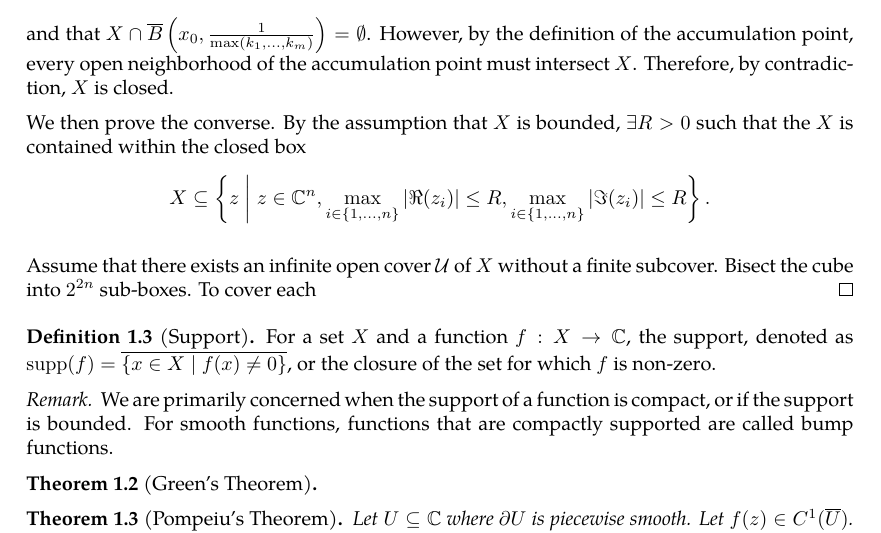
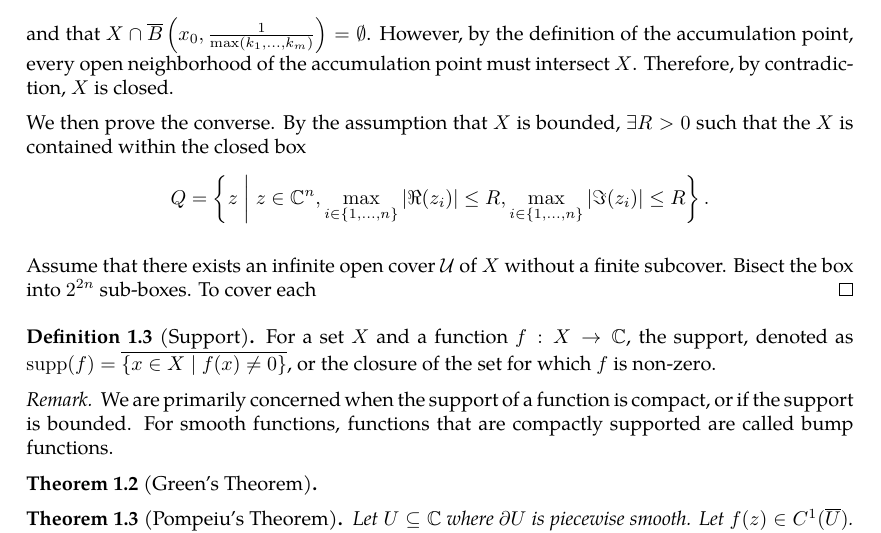
Before and after one commit to slipperking/complex-analysis-latex, a LaTeX document (main.tex): part of page 2 of 2, cut so that both start at the same text. Compiled offline with pdfLaTeX.

Commit message:
overleaf_to_git (Fri May 16 21:46:01 2025 -0700): update main.tex from r558 to r560

```diff
--- a/main.tex
+++ b/main.tex
@@ -79,9 +79,9 @@ For a set $X\in\mathbb{C}^n$, define the closure of $X$, or $\overline{X}$ to be
     \[\mathcal{U}=\left\{\mathbb{C}^n\setminus\overline{B}\left(x_0,\frac{1}{k}\right)\;\middle|\; \forall k\in\mathbb{N}\right\}.\] By assumption, there exists a finite subcover \(\mathcal{C}=\left\{\mathbb{C}^n\setminus\overline{B}\left(x_0,\frac{1}{k_i}\right)\;\middle|\; i=1,2,\ldots,m\right\}\). Then, \[X\subseteq\mathbb{C}^n\setminus\overline{B}\left(x_0,\frac{1}{\max(k_1,\ldots,k_m)}\right),\]
     and that $X\cap\overline{B}\left(x_0,\frac{1}{\max(k_1,\ldots,k_m)}\right)=\emptyset$. However, by the definition of the accumulation point, every open neighborhood of the accumulation point must intersect $X$. Therefore, by contradiction, $X$ is closed.
 
-    We then prove the converse. By the assumption that \(X\) is bounded, \(\exists R>0\) such that the $X$ is contained within the closed box \[X\subseteq \left\{z\;\middle|\; z\in\mathbb{C}^n, \max_{i\in\{1,\ldots,n\}}\left|\Re(z_i)\right|\le R,\max_{i\in\{1,\ldots,n\}}\left|\Im(z_i)\right|\le R\right\}.\]
+    We then prove the converse. By the assumption that \(X\) is bounded, \(\exists R>0\) such that the $X$ is contained within the closed box \[Q=\left\{z\;\middle|\; z\in\mathbb{C}^n, \max_{i\in\{1,\ldots,n\}}\left|\Re(z_i)\right|\le R,\max_{i\in\{1,\ldots,n\}}\left|\Im(z_i)\right|\le R\right\}.\]
 
-    Assume that there exists an infinite open cover \(\mathcal{U}\) of \(X\) without a finite subcover. Bisect the cube into $2^{2n}$ sub-boxes. To cover each
+    Assume that there exists an infinite open cover \(\mathcal{U}\) of \(X\) without a finite subcover. Bisect the box into $2^{2n}$ sub-boxes. To cover each
 \end{proof}
 \begin{definition}[Support]\label{def:support}
     For a set $X$ and a function $f:X\to\mathbb{C}$, the support, denoted as \(\supp(f)=\overline{\{x\in X\mid f(x)\neq 0\}}\), or the closure of the set for which $f$ is non-zero.
```
